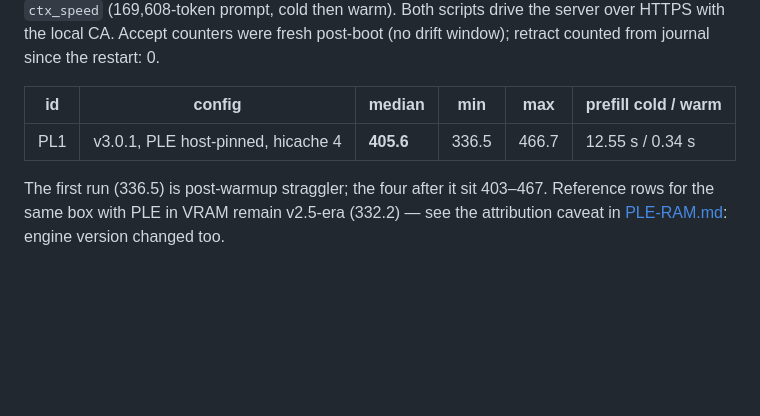
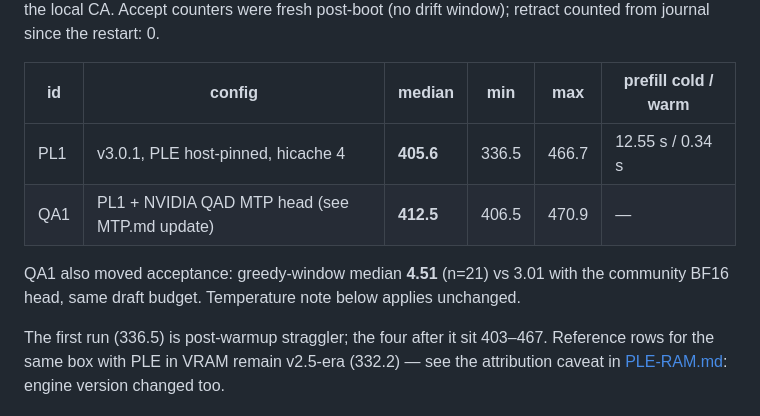
Before and after one commit to untcoder2/qwen38-flash-next-nvfp4-sm120-tp2, a Markdown page: docs/MEASUREMENTS.md, the part around the change. Rendered like a GitHub page; blank space fills up the shorter version.

```diff
--- a/docs/MEASUREMENTS.md
+++ b/docs/MEASUREMENTS.md
@@ -81,6 +81,10 @@ post-boot (no drift window); retract counted from journal since the restart: 0.
 | id | config | median | min | max | prefill cold / warm |
 |---|---|---|---|---|---|
 | PL1 | v3.0.1, PLE host-pinned, hicache 4 | **405.6** | 336.5 | 466.7 | 12.55 s / 0.34 s |
+| QA1 | PL1 + NVIDIA QAD MTP head (see MTP.md update) | **412.5** | 406.5 | 470.9 | — |
+
+QA1 also moved acceptance: greedy-window median **4.51** (n=21) vs 3.01 with the
+community BF16 head, same draft budget. Temperature note below applies unchanged.
 
 The first run (336.5) is post-warmup straggler; the four after it sit 403–467.
 Reference rows for the same box with PLE in VRAM remain v2.5-era (332.2) — see
```
Also changed, not shown: docs/MTP.md (+37 -4 lines).
